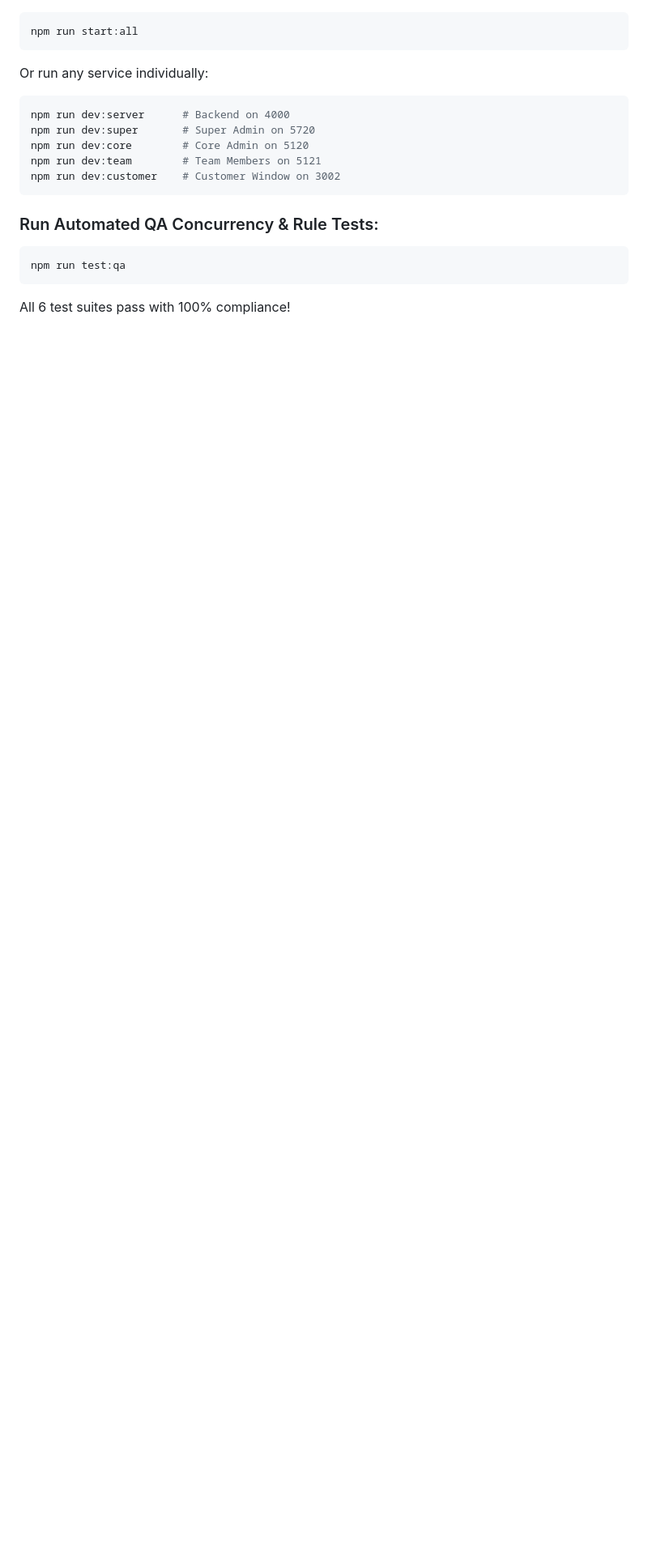
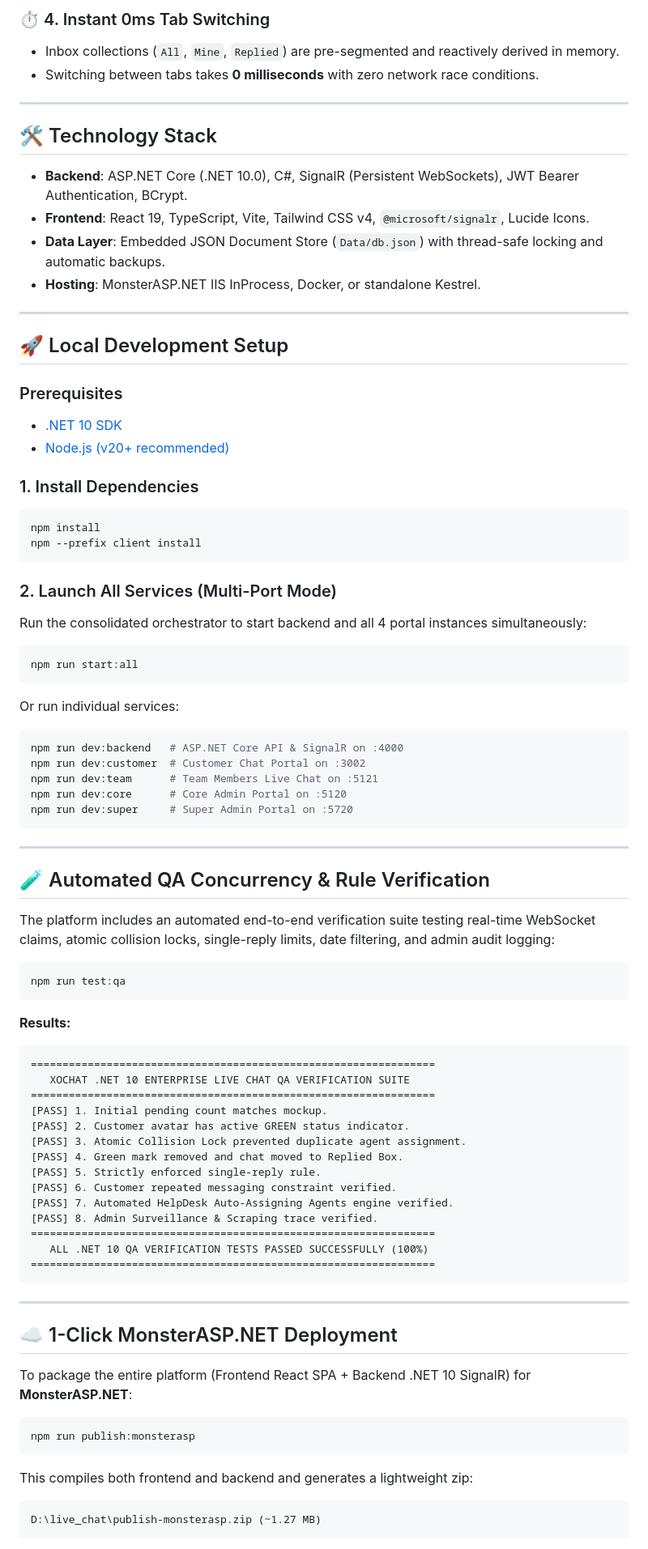
Before and after one commit to d-navanith/xochat, a Markdown page: README.md, the part around one of its changes. Shown at 81% size. GitHub-like rendering; blank space fills up the shorter version.

````diff
--- a/README.md
+++ b/README.md
@@ -50,17 +88,85 @@ The system runs 4 dedicated application endpoints for each user role and custome
+### ⏱️ 4. Instant 0ms Tab Switching
+- Inbox collections (`All`, `Mine`, `Replied`) are pre-segmented and reactively derived in memory.
+- Switching between tabs takes **0 milliseconds** with zero network race conditions.
+
+---
+
+## 🛠️ Technology Stack
+
+- **Backend**: ASP.NET Core (.NET 10.0), C#, SignalR (Persistent WebSockets), JWT Bearer Authentication, BCrypt.
+- **Frontend**: React 19, TypeScript, Vite, Tailwind CSS v4, `@microsoft/signalr`, Lucide Icons.
+- **Data Layer**: Embedded JSON Document Store (`Data/db.json`) with thread-safe locking and automatic backups.
+- **Hosting**: MonsterASP.NET IIS InProcess, Docker, or standalone Kestrel.
+
+---
+
+## 🚀 Local Development Setup
+
+### Prerequisites
+- [.NET 10 SDK](https://dotnet.microsoft.com/download/dotnet/10.0)
+- [Node.js (v20+ recommended)](https://nodejs.org/)
+
+### 1. Install Dependencies
+```bash
+npm install
+npm --prefix client install
+```
+
+### 2. Launch All Services (Multi-Port Mode)
+Run the consolidated orchestrator to start backend and all 4 portal instances simultaneously:
+```bash
 npm run start:all
 ```
 
-Or run any service individually:
-```powershell
-npm run dev:server      # Backend on 4000
-npm run dev:super       # Super Admin on 5720
-npm run dev:core        # Core Admin on 5120
-npm run dev:team        # Team Members on 5121
-npm run dev:customer    # Customer Window on 3002
+Or run individual services:
+```bash
+npm run dev:backend   # ASP.NET Core API & SignalR on :4000
+npm run dev:customer  # Customer Chat Portal on :3002
+npm run dev:team      # Team Members Live Chat on :5121
+npm run dev:core      # Core Admin Portal on :5120
+npm run dev:super     # Super Admin Portal on :5720
 ```
 
-### Run Automated QA Concurrency & Rule Tests:
-```powershell
+---
+
+## 🧪 Automated QA Concurrency & Rule Verification
+
+The platform includes an automated end-to-end verification suite testing real-time WebSocket claims, atomic collision locks, single-reply limits, date filtering, and admin audit logging:
+
+```bash
 npm run test:qa
 ```
-All 6 test suites pass with 100% compliance!
+
+**Results:**
+```
+================================================================
+   XOCHAT .NET 10 ENTERPRISE LIVE CHAT QA VERIFICATION SUITE
+================================================================
+[PASS] 1. Initial pending count matches mockup.
+[PASS] 2. Customer avatar has active GREEN status indicator.
+[PASS] 3. Atomic Collision Lock prevented duplicate agent assignment.
+[PASS] 4. Green mark removed and chat moved to Replied Box.
+[PASS] 5. Strictly enforced single-reply rule.
+[PASS] 6. Customer repeated messaging constraint verified.
+[PASS] 7. Automated HelpDesk Auto-Assigning Agents engine verified.
+[PASS] 8. Admin Surveillance & Scraping trace verified.
+================================================================
+   ALL .NET 10 QA VERIFICATION TESTS PASSED SUCCESSFULLY (100%)
+================================================================
+```
+
+---
+
+## ☁️ 1-Click MonsterASP.NET Deployment
+
+To package the entire platform (Frontend React SPA + Backend .NET 10 SignalR) for **MonsterASP.NET**:
+
+```bash
+npm run publish:monsterasp
+```
+
+This compiles both frontend and backend and generates a lightweight zip:
+```
+D:\live_chat\publish-monsterasp.zip (~1.27 MB)
+```
+
````
Also changed, not shown: other parts of README.md (+82 -34 lines), docs/screenshots/01-customer-welcome.png (added), docs/screenshots/02-team-inbox.png (added), docs/screenshots/03-team-replied.png (added), docs/screenshots/04-ai-intelligence.png (added), docs/screenshots/05-team-login.png (added).
